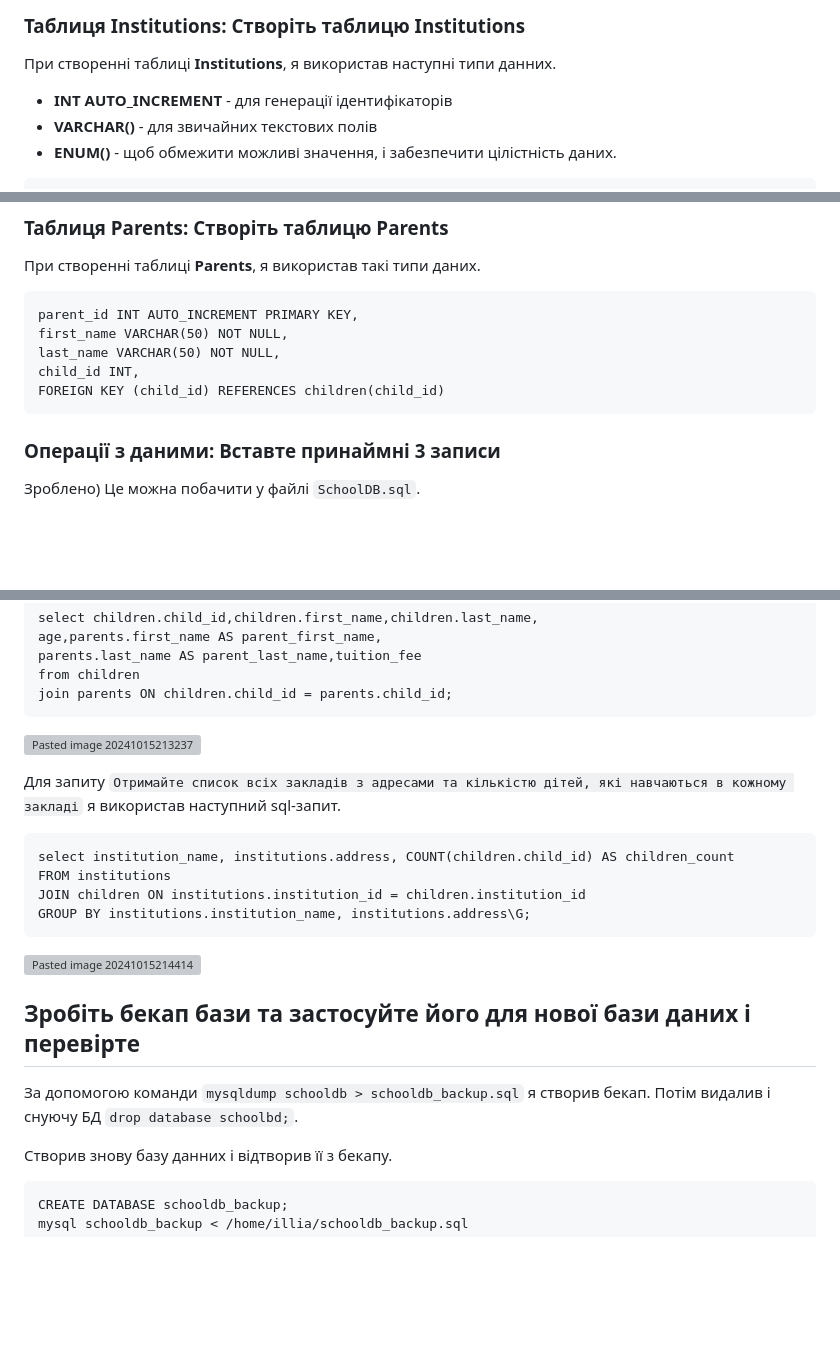
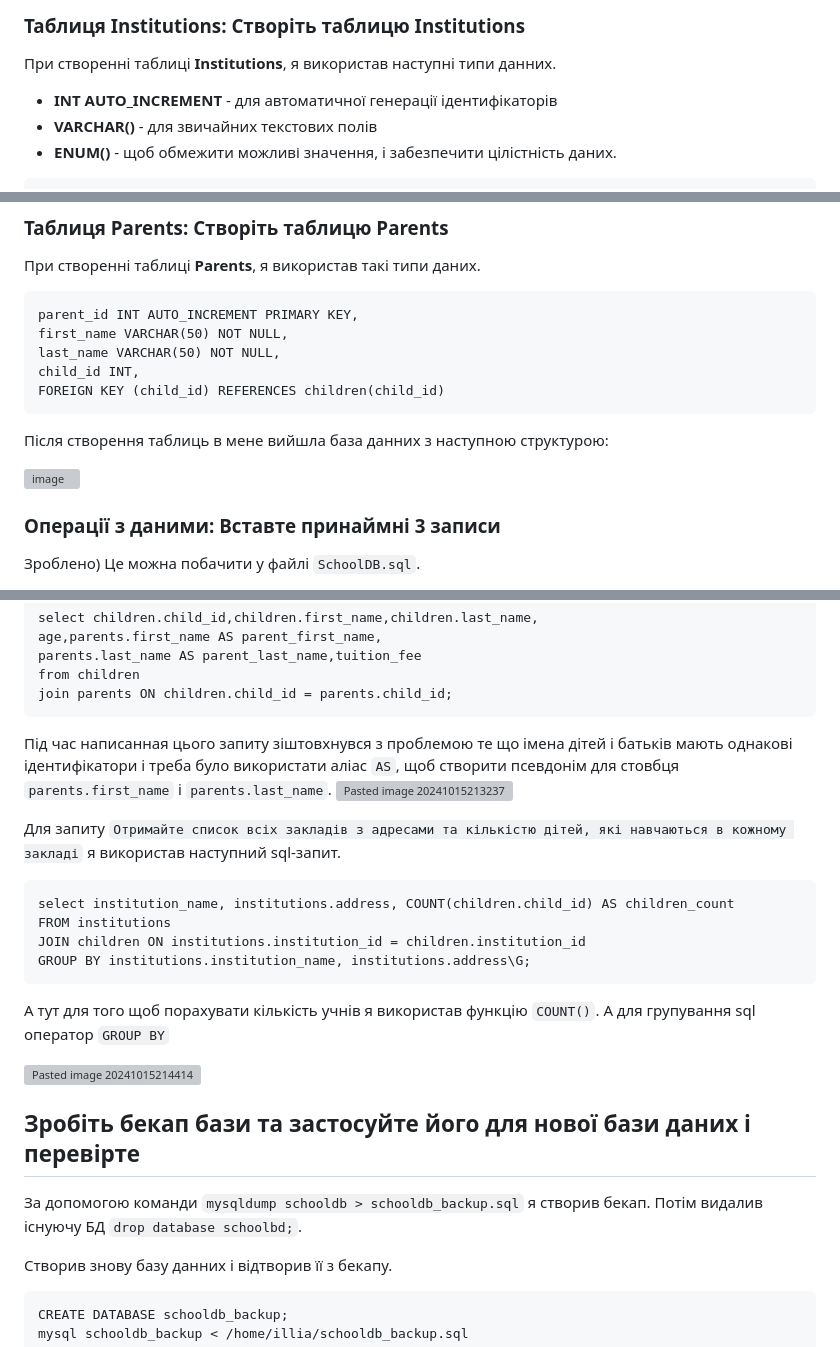
Before and after one commit to KastonI/DevOpsCourse2, a Markdown page: Lecture_13/README.md, 3 parts joined by grey strips. Rendered like a GitHub page; blank space fills up the shorter version; grey boxes are pictures that could not be loaded.

Commit message:
Some changes in README.md

````diff
--- a/Lecture_13/README.md
+++ b/Lecture_13/README.md
@@ -12,7 +12,7 @@ USE SchoolDB;
 ### Таблиця Institutions: Створіть таблицю Institutions
 
 При створеннi таблицi **Institutions**, я використав наступнi типи данних.
-- **INT AUTO_INCREMENT** - для генерацiї iдентифiкаторiв
+- **INT AUTO_INCREMENT** - для автоматичної генерацiї iдентифiкаторiв
 - **VARCHAR()** -  для звичайних текстових полiв
 - **ENUM()** - щоб обмежити можливі значення, i забезпечити цiлiстнiсть даних.
 
@@ -66,6 +66,11 @@ last_name VARCHAR(50) NOT NULL,
 child_id INT,
 FOREIGN KEY (child_id) REFERENCES children(child_id)
 ```
+
+Пiсля створення таблиць в мене вийшла база данних з наступною структурою:
+
+![image](https://github.com/user-attachments/assets/a09d3fd4-86f3-45c1-a7e7-3a9542a7ea58)
+
 ### Операції з даними: Вставте принаймні 3 записи
 
 Зроблено)
@@ -97,7 +102,7 @@ FOREIGN KEY (child_id) REFERENCES children(child_id)
 	from children
 	join parents ON children.child_id = parents.child_id;
 
-
+Пiд час написанная цього запиту зiштовхнувся з проблемою те що iмена дiтей i батькiв мають однаковi iдентифiкатори i треба було використати алiас `AS`, щоб створити псевдонiм для стовбця `parents.first_name` i `parents.last_name`.
 ![Pasted image 20241015213237](https://github.com/user-attachments/assets/c457e164-5510-4f94-81eb-e41a23046069)
 
 Для запиту `Отримайте список всіх закладів з адресами та кількістю дітей, які навчаються в кожному закладі` я використав наступний sql-запит.
@@ -107,13 +112,14 @@ FOREIGN KEY (child_id) REFERENCES children(child_id)
 	JOIN children ON institutions.institution_id = children.institution_id
 	GROUP BY institutions.institution_name, institutions.address\G;
 
+A тут для того щоб порахувати кiлькiсть учнiв я використав функцiю `COUNT()`. А для групування sql оператор `GROUP BY`
 
 ![Pasted image 20241015214414](https://github.com/user-attachments/assets/3692238b-ed40-4621-8dba-addacc98e937)
 
 ## Зробіть бекап бази та застосуйте його для нової бази даних і перевірте
 
 За допомогою команди `mysqldump schooldb > schooldb_backup.sql` я створив бекап.
-Потiм видалив i снуючу БД `drop database schoolbd;`.
+Потiм видалив iснуючу БД `drop database schoolbd;`.
 
 Створив знову базу данних i вiдтворив її з бекапу.
 
````
Also changed, not shown: other parts of Lecture_13/README.md (+1 -1 lines).
